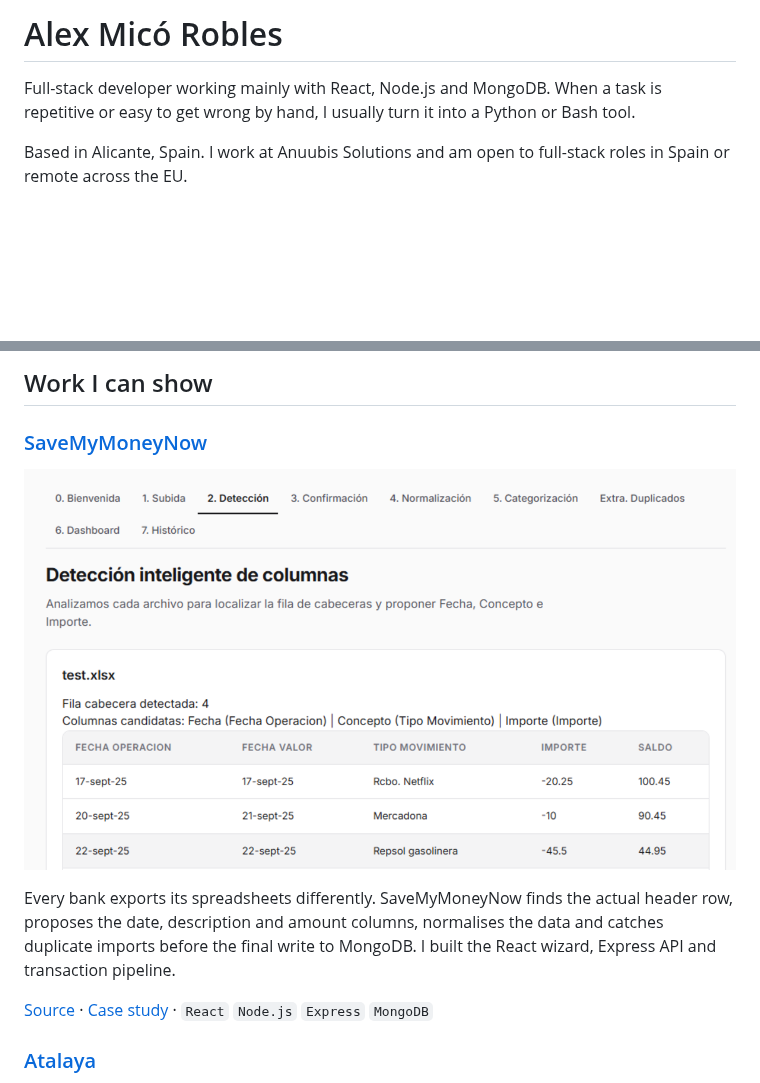
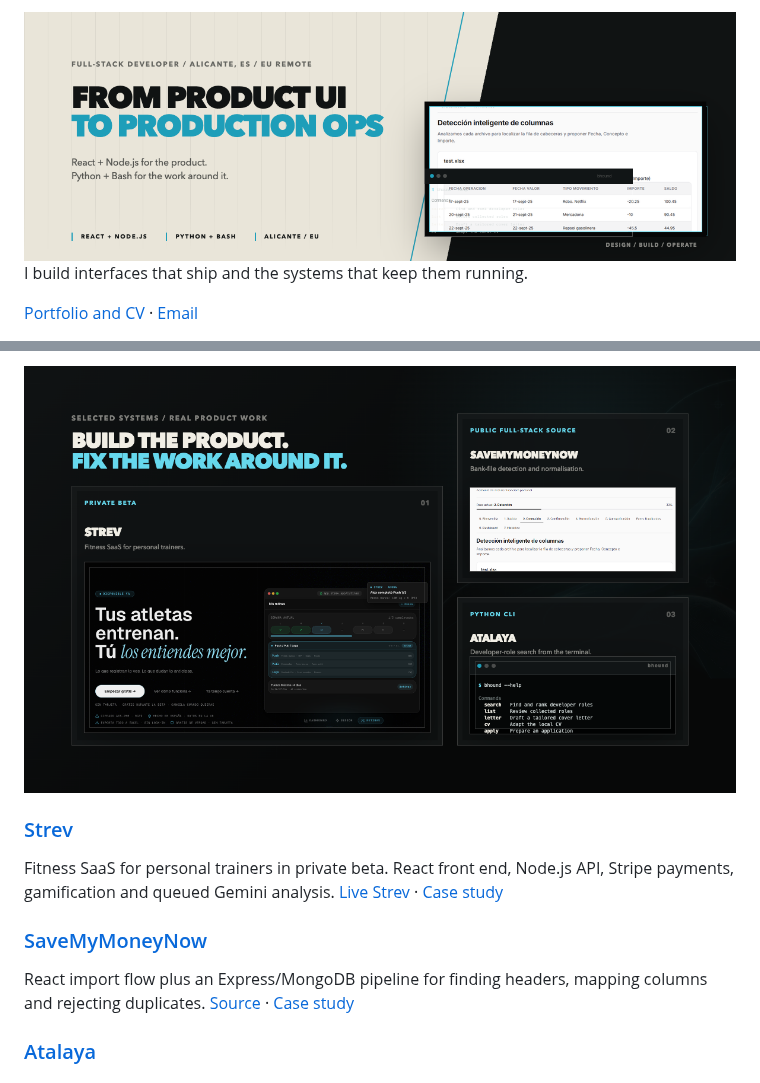
Before and after one commit to ElRaxy/ElRaxy, a Markdown page: README.md, 2 parts joined by grey strips. GitHub-like rendering; pictures changed too: assets/hero-light.png (added), assets/selected-work-desktop.png (added); blank space fills up the shorter version.

Commit message:
feat(profile): redesign profile README

```diff
--- a/README.md
+++ b/README.md
@@ -1,6 +1,10 @@
-# Alex Micó Robles
+<picture>
+  <source media="(prefers-color-scheme: dark)" srcset="./assets/hero-dark.png">
+  <source media="(prefers-color-scheme: light)" srcset="./assets/hero-light.png">
+  <img alt="From product UI to production ops. Full-stack developer in Alicante working with React, Node.js, Python and Bash." src="./assets/hero-light.png">
+</picture>
 
-Full-stack developer working mainly with React, Node.js and MongoDB. When a task is repetitive or easy to get wrong by hand, I usually turn it into a Python or Bash tool.
+I build interfaces that ship and the systems that keep them running.
 
-Based in Alicante, Spain. I work at Anuubis Solutions and am open to full-stack roles in Spain or remote across the EU.
+[Portfolio and CV](https://portfolioalex-mico.vercel.app/en/) · [Email](mailto:alexmico2006@gmail.com)
 
@@ -8,13 +12,16 @@ Based in Alicante, Spain. I work at Anuubis Solutions and am open to full-stack
 
-## Work I can show
+<picture>
+  <source media="(max-width: 600px)" srcset="./assets/selected-work-mobile.png">
+  <img alt="Selected work: Strev fitness SaaS in private beta, SaveMyMoneyNow public full-stack spreadsheet importer, and Atalaya Python CLI." src="./assets/selected-work-desktop.png">
+</picture>
+
+### [Strev](https://strev.app)
+
+Fitness SaaS for personal trainers in private beta. React front end, Node.js API, Stripe payments, gamification and queued Gemini analysis. [Live Strev](https://strev.app) · [Case study](https://portfolioalex-mico.vercel.app/en/projects/strev/)
 
 ### [SaveMyMoneyNow](https://github.com/ElRaxy/SaveMyMoneyNow)
 
-[![SaveMyMoneyNow detecting and mapping the columns in a bank statement](./assets/projects/savemymoneynow-detection.png)](https://github.com/ElRaxy/SaveMyMoneyNow)
-
-Every bank exports its spreadsheets differently. SaveMyMoneyNow finds the actual header row, proposes the date, description and amount columns, normalises the data and catches duplicate imports before the final write to MongoDB. I built the React wizard, Express API and transaction pipeline.
-
-[Source](https://github.com/ElRaxy/SaveMyMoneyNow) · [Case study](https://portfolioalex-mico.vercel.app/en/projects/savemymoneynow/) · `React` `Node.js` `Express` `MongoDB`
+React import flow plus an Express/MongoDB pipeline for finding headers, mapping columns and rejecting duplicates. [Source](https://github.com/ElRaxy/SaveMyMoneyNow) · [Case study](https://portfolioalex-mico.vercel.app/en/projects/savemymoneynow/)
 
 ### [Atalaya](https://github.com/ElRaxy/atalaya-cli)
 
```
Also changed, not shown: other parts of README.md (+4 -22 lines), assets/hero-dark.png (added), assets/selected-work-mobile.png (added).
